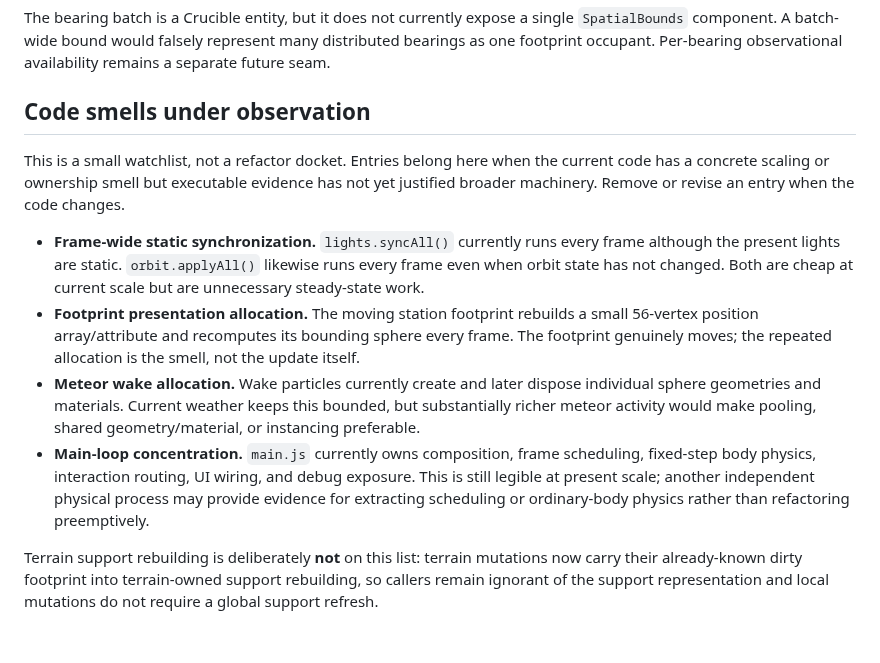
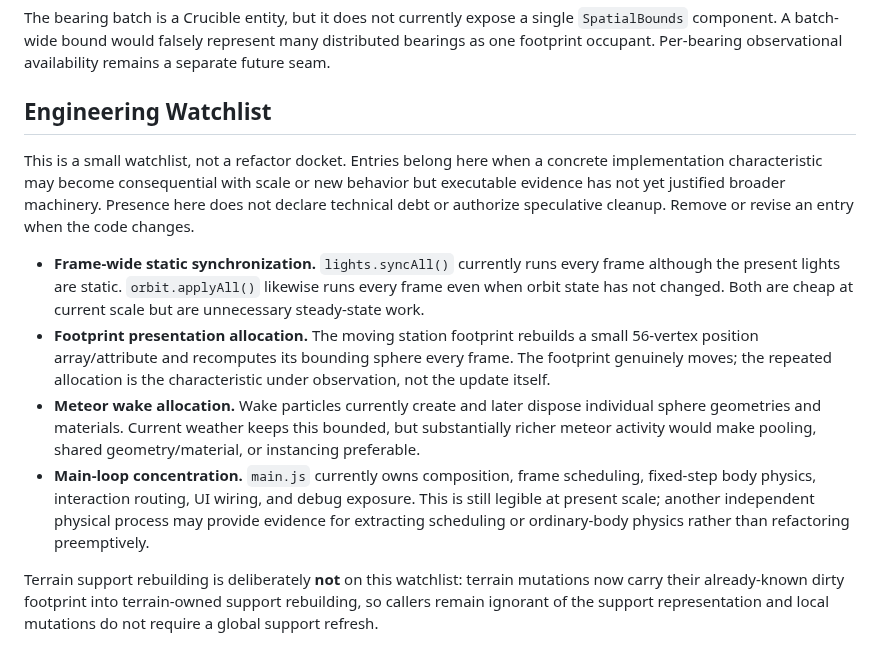
Before and after one commit to bonoj/Crucible, a Markdown page: SEMANTIC_SURFACE.md, the part around the change. GitHub-like rendering.

```diff
--- a/SEMANTIC_SURFACE.md
+++ b/SEMANTIC_SURFACE.md
@@ -171,13 +171,13 @@ Spacing, stacking quality, and bearing-bearing contact remain outside this resto
 The bearing batch is a Crucible entity, but it does not currently expose a single `SpatialBounds` component. A batch-wide bound would falsely represent many distributed bearings as one footprint occupant. Per-bearing observational availability remains a separate future seam.
 
 
-## Code smells under observation
+## Engineering Watchlist
 
-This is a small watchlist, not a refactor docket. Entries belong here when the current code has a concrete scaling or ownership smell but executable evidence has not yet justified broader machinery. Remove or revise an entry when the code changes.
+This is a small watchlist, not a refactor docket. Entries belong here when a concrete implementation characteristic may become consequential with scale or new behavior but executable evidence has not yet justified broader machinery. Presence here does not declare technical debt or authorize speculative cleanup. Remove or revise an entry when the code changes.
 
 - **Frame-wide static synchronization.** `lights.syncAll()` currently runs every frame although the present lights are static. `orbit.applyAll()` likewise runs every frame even when orbit state has not changed. Both are cheap at current scale but are unnecessary steady-state work.
-- **Footprint presentation allocation.** The moving station footprint rebuilds a small 56-vertex position array/attribute and recomputes its bounding sphere every frame. The footprint genuinely moves; the repeated allocation is the smell, not the update itself.
+- **Footprint presentation allocation.** The moving station footprint rebuilds a small 56-vertex position array/attribute and recomputes its bounding sphere every frame. The footprint genuinely moves; the repeated allocation is the characteristic under observation, not the update itself.
 - **Meteor wake allocation.** Wake particles currently create and later dispose individual sphere geometries and materials. Current weather keeps this bounded, but substantially richer meteor activity would make pooling, shared geometry/material, or instancing preferable.
 - **Main-loop concentration.** `main.js` currently owns composition, frame scheduling, fixed-step body physics, interaction routing, UI wiring, and debug exposure. This is still legible at present scale; another independent physical process may provide evidence for extracting scheduling or ordinary-body physics rather than refactoring preemptively.
 
-Terrain support rebuilding is deliberately **not** on this list: terrain mutations now carry their already-known dirty footprint into terrain-owned support rebuilding, so callers remain ignorant of the support representation and local mutations do not require a global support refresh.
+Terrain support rebuilding is deliberately **not** on this watchlist: terrain mutations now carry their already-known dirty footprint into terrain-owned support rebuilding, so callers remain ignorant of the support representation and local mutations do not require a global support refresh.
```
Also changed, not shown: research/ORBITAL_LOCUS_SPATIAL_COLLABORATION.md (+19 -0 lines).
